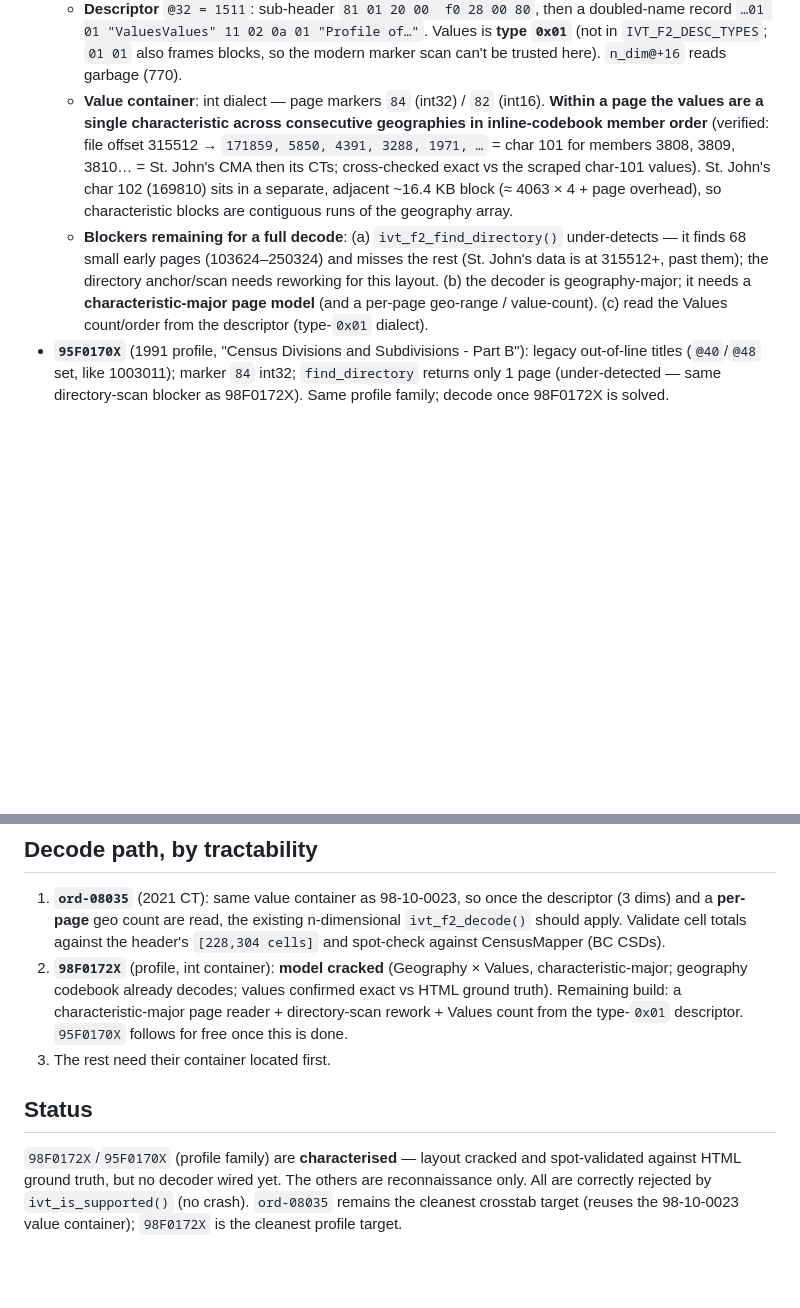
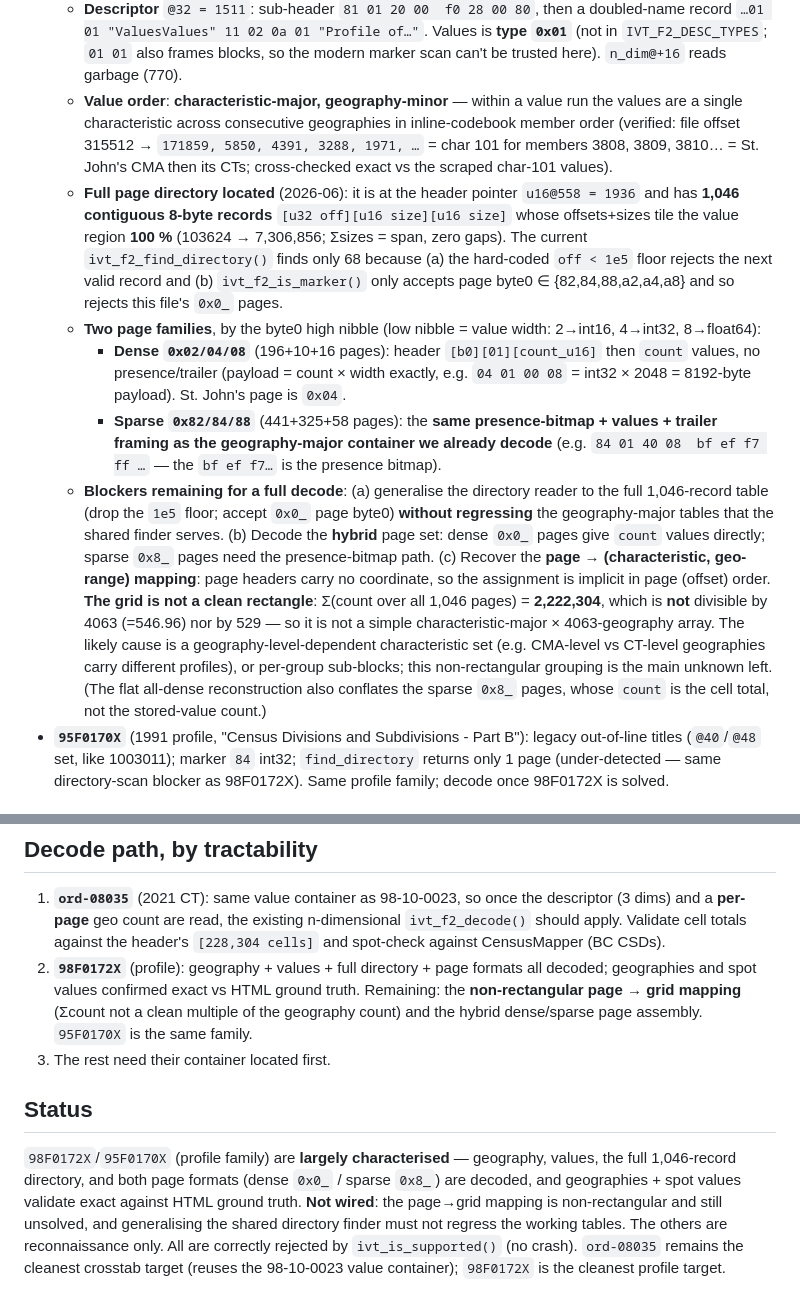
Before and after one commit to mountainMath/canivt, a Markdown page: inst/notes/unsupported-formats.md, 2 parts joined by grey strips. Drawn GitHub-style; blank space fills up the shorter version.

Commit message:
Deepen 98F0172X profile recon: full directory + hybrid page taxonomy
Further reverse-engineering of the profile-table value container (docs only):

- Located the FULL page directory: header u16@558 = 1936, 1,046 contiguous
  8-byte records [u32 off][u16 size][u16 size] that tile 100% of the value
  region (zero gaps). The current ivt_f2_find_directory() finds only 68 because
  of the hard-coded off<1e5 floor and because ivt_f2_is_marker() rejects this
  file's 0x0_ page byte0.
- Two page families by byte0 high nibble (low nibble = width 2/4/8): dense 0x0_
  ([b0][01][count]+values, no presence) and sparse 0x8_ (presence bitmap +
  values + trailer, the geography-major framing we already decode).
- Value order is characteristic-major, geography-minor, but the grid is
  NON-rectangular: Sum(count) over all pages = 2,222,304, not divisible by 4063
  or 529 -- likely geography-level-dependent characteristic sets. This page->grid
  mapping plus the hybrid dense/sparse assembly are the remaining blockers.

No decoder wired (would risk regressing the shared directory finder and is not
yet cell-exact). Updated inst/notes/unsupported-formats.md and coverage.md.

Co-Authored-By: Claude Opus 4.8 <noreply@anthropic.com>
Claude-Session: https://claude.ai/code/session_019AvqsytYcCQpE8MjU1Sm1d

```diff
--- a/inst/notes/unsupported-formats.md
+++ b/inst/notes/unsupported-formats.md
@@ -53,20 +53,42 @@ HTML ground truth (the new profile scraper, `/profiles/Rp-eng.cfm`).
     doubled-name record `…01 01 "ValuesValues" 11 02 0a 01 "Profile of…"`. Values
     is **type `0x01`** (not in `IVT_F2_DESC_TYPES`; `01 01` also frames blocks, so
     the modern marker scan can't be trusted here). `n_dim@+16` reads garbage (770).
-  - **Value container**: int dialect — page markers `84` (int32) / `82` (int16).
-    **Within a page the values are a single characteristic across consecutive
-    geographies in inline-codebook member order** (verified: file offset 315512 →
+  - **Value order**: **characteristic-major, geography-minor** — within a value run
+    the values are a single characteristic across consecutive geographies in
+    inline-codebook member order (verified: file offset 315512 →
     `171859, 5850, 4391, 3288, 1971, …` = char 101 for members 3808, 3809, 3810…
     = St. John's CMA then its CTs; cross-checked exact vs the scraped char-101
-    values). St. John's char 102 (169810) sits in a separate, adjacent ~16.4 KB
-    block (≈ 4063 × 4 + page overhead), so characteristic blocks are contiguous
-    runs of the geography array.
-  - **Blockers remaining for a full decode**: (a) `ivt_f2_find_directory()`
-    under-detects — it finds 68 small early pages (103624–250324) and misses the
-    rest (St. John's data is at 315512+, past them); the directory anchor/scan
-    needs reworking for this layout. (b) the decoder is geography-major; it needs a
-    **characteristic-major page model** (and a per-page geo-range / value-count).
-    (c) read the Values count/order from the descriptor (type-`0x01` dialect).
+    values).
+  - **Full page directory located** (2026-06): it is at the header pointer
+    `u16@558 = 1936` and has **1,046 contiguous 8-byte records**
+    `[u32 off][u16 size][u16 size]` whose offsets+sizes tile the value region
+    **100 %** (103624 → 7,306,856; Σsizes = span, zero gaps). The current
+    `ivt_f2_find_directory()` finds only 68 because (a) the hard-coded `off < 1e5`
+    floor rejects the next valid record and (b) `ivt_f2_is_marker()` only accepts
+    page byte0 ∈ {82,84,88,a2,a4,a8} and so rejects this file's `0x0_` pages.
+  - **Two page families**, by the byte0 high nibble (low nibble = value width:
+    2→int16, 4→int32, 8→float64):
+    - **Dense `0x02/04/08`** (196+10+16 pages): header `[b0][01][count_u16]` then
+      `count` values, no presence/trailer (payload = count × width exactly, e.g.
+      `04 01 00 08` = int32 × 2048 = 8192-byte payload). St. John's page is `0x04`.
+    - **Sparse `0x82/84/88`** (441+325+58 pages): the **same presence-bitmap +
+      values + trailer framing as the geography-major container we already decode**
+      (e.g. `84 01 40 08  bf ef f7 ff …` — the `bf ef f7…` is the presence bitmap).
+  - **Blockers remaining for a full decode**: (a) generalise the directory reader
+    to the full 1,046-record table (drop the `1e5` floor; accept `0x0_` page
+    byte0) **without regressing** the geography-major tables that the shared finder
+    serves. (b) Decode the **hybrid** page set: dense `0x0_` pages give `count`
+    values directly; sparse `0x8_` pages need the presence-bitmap path. (c) Recover
+    the **page → (characteristic, geo-range) mapping**: page headers carry no
+    coordinate, so the assignment is implicit in page (offset) order. **The grid is
+    not a clean rectangle**: Σ(count over all 1,046 pages) = **2,222,304**, which is
+    **not** divisible by 4063 (=546.96) nor by 529 — so it is not a simple
+    characteristic-major × 4063-geography array. The likely cause is a
+    geography-level-dependent characteristic set (e.g. CMA-level vs CT-level
+    geographies carry different profiles), or per-group sub-blocks; this
+    non-rectangular grouping is the main unknown left. (The flat all-dense
+    reconstruction also conflates the sparse `0x8_` pages, whose `count` is the
+    cell total, not the stored-value count.)
 - **`95F0170X`** (1991 profile, "Census Divisions and Subdivisions - Part B"):
   legacy out-of-line titles (`@40`/`@48` set, like 1003011); marker `84` int32;
   `find_directory` returns only 1 page (under-detected — same directory-scan
@@ -103,17 +125,20 @@ for the sub-header, then walk records by the doubled-name delimiter.
    descriptor (3 dims) and a **per-page** geo count are read, the existing
    n-dimensional `ivt_f2_decode()` should apply. Validate cell totals against the
    header's `[228,304 cells]` and spot-check against CensusMapper (BC CSDs).
-2. **`98F0172X`** (profile, int container): **model cracked** (Geography × Values,
-   characteristic-major; geography codebook already decodes; values confirmed
-   exact vs HTML ground truth). Remaining build: a characteristic-major page
-   reader + directory-scan rework + Values count from the type-`0x01` descriptor.
-   `95F0170X` follows for free once this is done.
+2. **`98F0172X`** (profile): geography + values + full directory + page formats all
+   decoded; geographies and spot values confirmed exact vs HTML ground truth.
+   Remaining: the **non-rectangular page → grid mapping** (Σcount not a clean
+   multiple of the geography count) and the hybrid dense/sparse page assembly.
+   `95F0170X` is the same family.
 3. The rest need their container located first.
 
 ## Status
 
-`98F0172X`/`95F0170X` (profile family) are **characterised** — layout cracked and
-spot-validated against HTML ground truth, but no decoder wired yet. The others are
-reconnaissance only. All are correctly rejected by `ivt_is_supported()` (no
-crash). `ord-08035` remains the cleanest crosstab target (reuses the 98-10-0023
-value container); `98F0172X` is the cleanest profile target.
+`98F0172X`/`95F0170X` (profile family) are **largely characterised** — geography,
+values, the full 1,046-record directory, and both page formats (dense `0x0_` /
+sparse `0x8_`) are decoded, and geographies + spot values validate exact against
+HTML ground truth. **Not wired**: the page→grid mapping is non-rectangular and
+still unsolved, and generalising the shared directory finder must not regress the
+working tables. The others are reconnaissance only. All are correctly rejected by
+`ivt_is_supported()` (no crash). `ord-08035` remains the cleanest crosstab target
+(reuses the 98-10-0023 value container); `98F0172X` is the cleanest profile target.
```
Also changed, not shown: inst/notes/coverage.md (+11 -7 lines).
